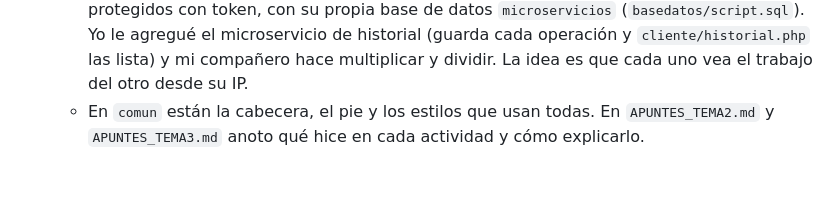
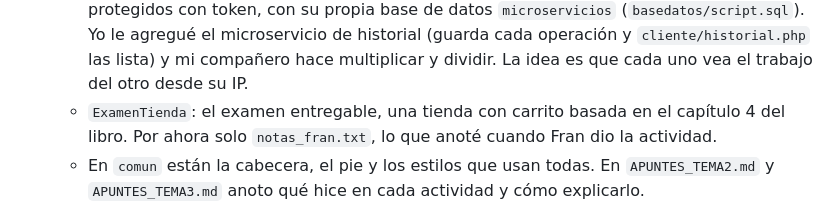
Before and after one commit to martinete14/daw2, a Markdown page: README.md, the part around the change. GitHub-like rendering; blank space fills up the shorter version.

Commit message:
README: ExamenTienda, agrego la carpeta del examen

```diff
--- a/README.md
+++ b/README.md
@@ -14,6 +14,7 @@ Una carpeta por asignatura, y va creciendo a medida que avanzo.
 - `WEBSERVICIO`: la otra pata, PHP del lado del servidor con formularios. Sin JavaScript, eso ya está en WEBCLIENTE. Una carpeta por actividad:
   - Tema 2: `ActividadNumeros` (formulario de 5 números), `ActividadDNI` (buscar un DNI en un array), `ActividadFuncionesAnonimas`, `ActividadPotencia` (2.2 del libro) y `ActividadFactorial` (2.3 del libro). De los ejercicios propuestos: `ActividadMatematica` (ej. 1, raíces de la cuadrática, la hicimos en clase), `ActividadFuncionCuadratica` (ej. 2, lo mismo pero con una función que devuelve un array o false), `ActividadIncluir` (ej. 3, la función en `matematicas.php` y una página que la incluye), `ActividadPalindromo` (ej. 4) y `ActividadLimite` (ej. 5, quedarse con los números menores que un límite). Además `ActividadCuadro26` (funciones útiles del cuadro 2.6) y `ActividadFicheroOld` (ejercicio extra: leer alumnos de un fichero y filtrarlos con un formulario).
   - Tema 3: `Actividad09-10` (login con sesión, el usuario arriba a la derecha y una compra con tiempo límite) y `ActividadBD09-10` (base de datos `empresa` con 10 usuarios y buscar uno por código). En `Ficheros3.8_29-10` va lo que hicimos el 29/10, cuando arrancamos la sección 3.8 Ficheros: `ActividadFichero` (un script por cada ejemplo del libro, de `fopen` y `fscanf` hasta XML con XPath, XSD y XSLT), `Actividad1` (ej. 1 del tema 3, el color de fondo guardado en una cookie), `Actividad2` (ej. 2, el vínculo "Zona Admin" solo para los de rol 1), `Actividad3` (ej. 3, una tabla con los usuarios de la base `empresa`) y `Actividad4` (ej. 4, un formulario para insertar usuarios en esa tabla). Cada PHP tiene arriba una anotación con el nombre de la actividad y qué hace. `ActividadConjunta`: clonada del repo de mi compañero ([Skyfreefury/PHP](https://github.com/Skyfreefury/PHP), carpeta `act_conjunta`), microservicios de sumar y restar protegidos con token, con su propia base de datos `microservicios` (`basedatos/script.sql`). Yo le agregué el microservicio de historial (guarda cada operación y `cliente/historial.php` las lista) y mi compañero hace multiplicar y dividir. La idea es que cada uno vea el trabajo del otro desde su IP.
+  - `ExamenTienda`: el examen entregable, una tienda con carrito basada en el capítulo 4 del libro. Por ahora solo `notas_fran.txt`, lo que anoté cuando Fran dio la actividad.
   - En `comun` están la cabecera, el pie y los estilos que usan todas. En `APUNTES_TEMA2.md` y `APUNTES_TEMA3.md` anoto qué hice en cada actividad y cómo explicarlo.
 - `INGLES_TECNICO`: inglés técnico. `SuperSearch` es el prototipo web del pitch *My First App Idea* que hicimos con Jesús y Cristina: elegís una receta y te compara cuánto sale la compra en cada supermercado.
 - `INTERFAZ`: diseño de interfaces web. Por ahora el inicio de sesión y recuperar contraseña en HTML crudo, con logo y favicon.
```
